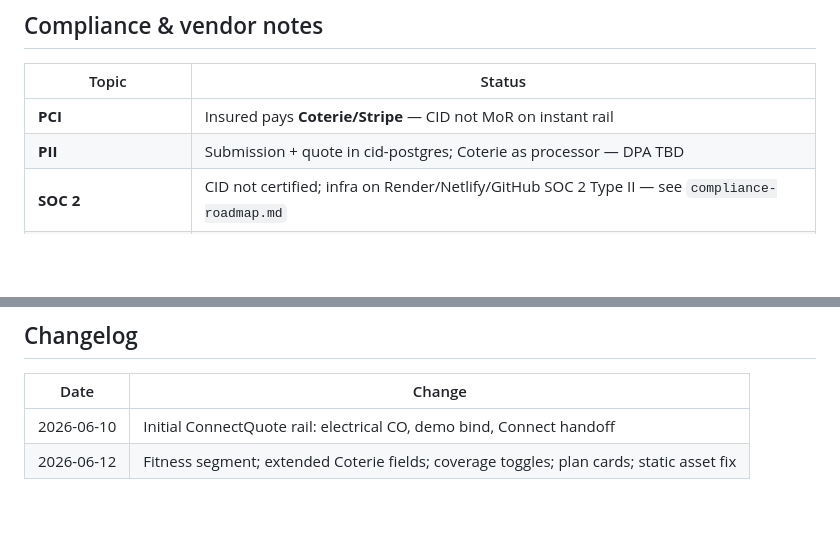
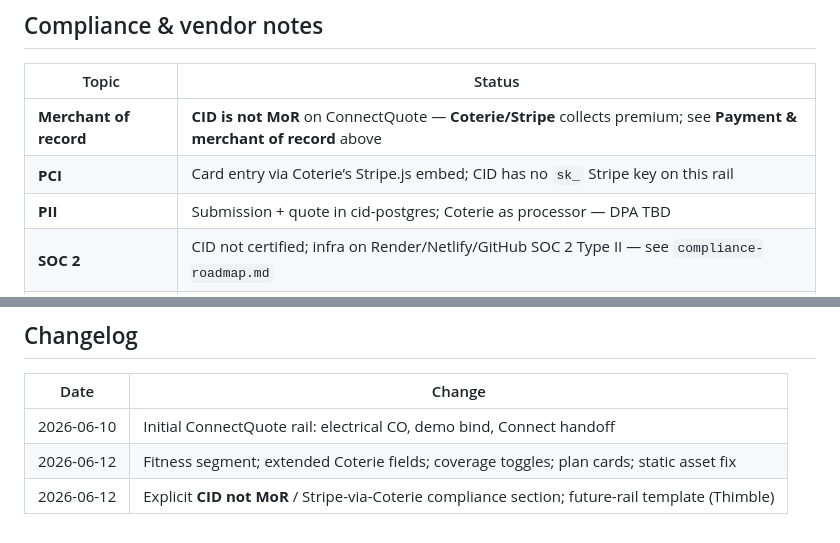
Before and after one commit to G-Love53/pdf-backend, a Markdown page: docs/connectquote-shipped-2026-06.md, 2 parts joined by grey strips. Rendered like a GitHub page; blank space fills up the shorter version.

```diff
--- a/docs/connectquote-shipped-2026-06.md
+++ b/docs/connectquote-shipped-2026-06.md
@@ -107,7 +145,8 @@ Shared client: `/static/connectquote-intake.js` · Schema API: `GET /api/coterie
 
 | Topic | Status |
 |-------|--------|
-| **PCI** | Insured pays **Coterie/Stripe** — CID not MoR on instant rail |
+| **Merchant of record** | **CID is not MoR** on ConnectQuote — **Coterie/Stripe** collects premium; see **Payment & merchant of record** above |
+| **PCI** | Card entry via Coterie’s Stripe.js embed; CID has no `sk_` Stripe key on this rail |
 | **PII** | Submission + quote in cid-postgres; Coterie as processor — DPA TBD |
 | **SOC 2** | CID not certified; infra on Render/Netlify/GitHub SOC 2 Type II — see `compliance-roadmap.md` |
 | **CO producer license** | Enabled in sandbox — bindable quotes returning premium (e.g. electrical ~$1,448/yr tested) |
@@ -159,3 +198,4 @@ Shared client: `/static/connectquote-intake.js` · Schema API: `GET /api/coterie
 |------|--------|
 | 2026-06-10 | Initial ConnectQuote rail: electrical CO, demo bind, Connect handoff |
 | 2026-06-12 | Fitness segment; extended Coterie fields; coverage toggles; plan cards; static asset fix |
+| 2026-06-12 | Explicit **CID not MoR** / Stripe-via-Coterie compliance section; future-rail template (Thimble) |
```
Also changed, not shown: other parts of docs/connectquote-shipped-2026-06.md (+38 -0 lines).
